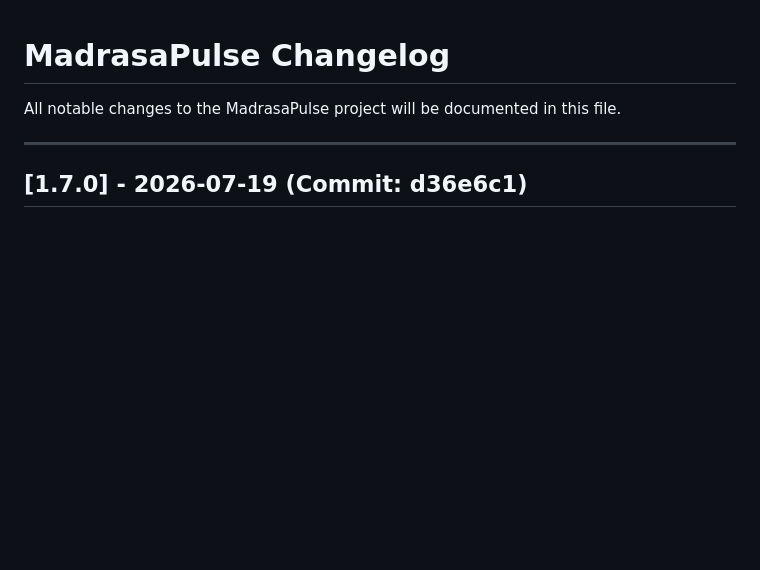
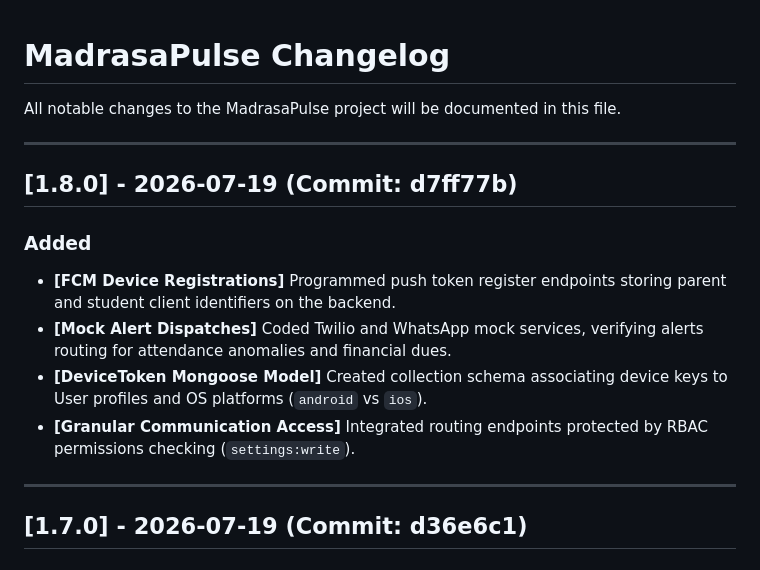
Before and after one commit to Its-me-nishmal/MadrasaPulse, a Markdown page: docs/changelog.md, the part around the change. GitHub-like rendering; blank space fills up the shorter version.

Commit message:
docs: document communication and alerts api in changelog ledger

```diff
--- a/docs/changelog.md
+++ b/docs/changelog.md
@@ -1,6 +1,16 @@
 # MadrasaPulse Changelog
 
 All notable changes to the MadrasaPulse project will be documented in this file.
+
+---
+
+## [1.8.0] - 2026-07-19 (Commit: d7ff77b)
+
+### Added
+*   **[FCM Device Registrations]** Programmed push token register endpoints storing parent and student client identifiers on the backend.
+*   **[Mock Alert Dispatches]** Coded Twilio and WhatsApp mock services, verifying alerts routing for attendance anomalies and financial dues.
+*   **[DeviceToken Mongoose Model]** Created collection schema associating device keys to User profiles and OS platforms (`android` vs `ios`).
+*   **[Granular Communication Access]** Integrated routing endpoints protected by RBAC permissions checking (`settings:write`).
 
 ---
 
```
